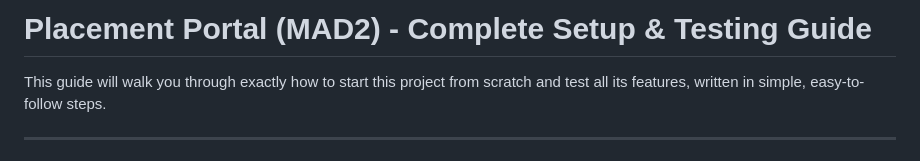
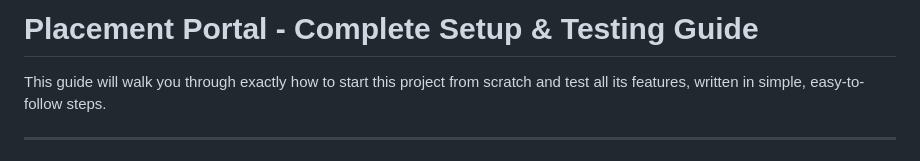
Before and after one commit to an1ket030/Placement-Portal, a Markdown page: README.md, the part around the change. Drawn GitHub-style.

Commit message:
Update project title in README.md

```diff
--- a/README.md
+++ b/README.md
@@ -1,4 +1,4 @@
-# Placement Portal (MAD2) - Complete Setup & Testing Guide
+# Placement Portal  - Complete Setup & Testing Guide
 
 This guide will walk you through exactly how to start this project from scratch and test all its features, written in simple, easy-to-follow steps.
 
```
